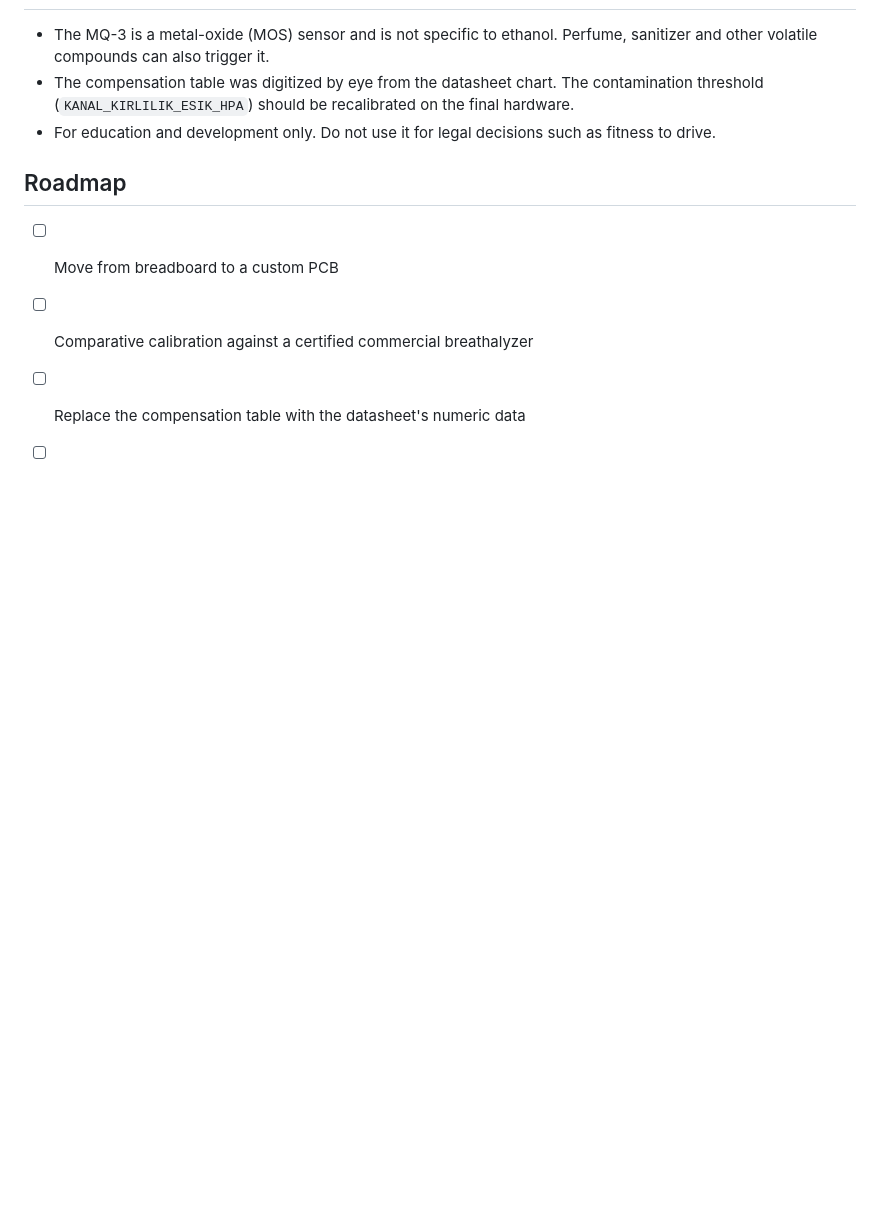
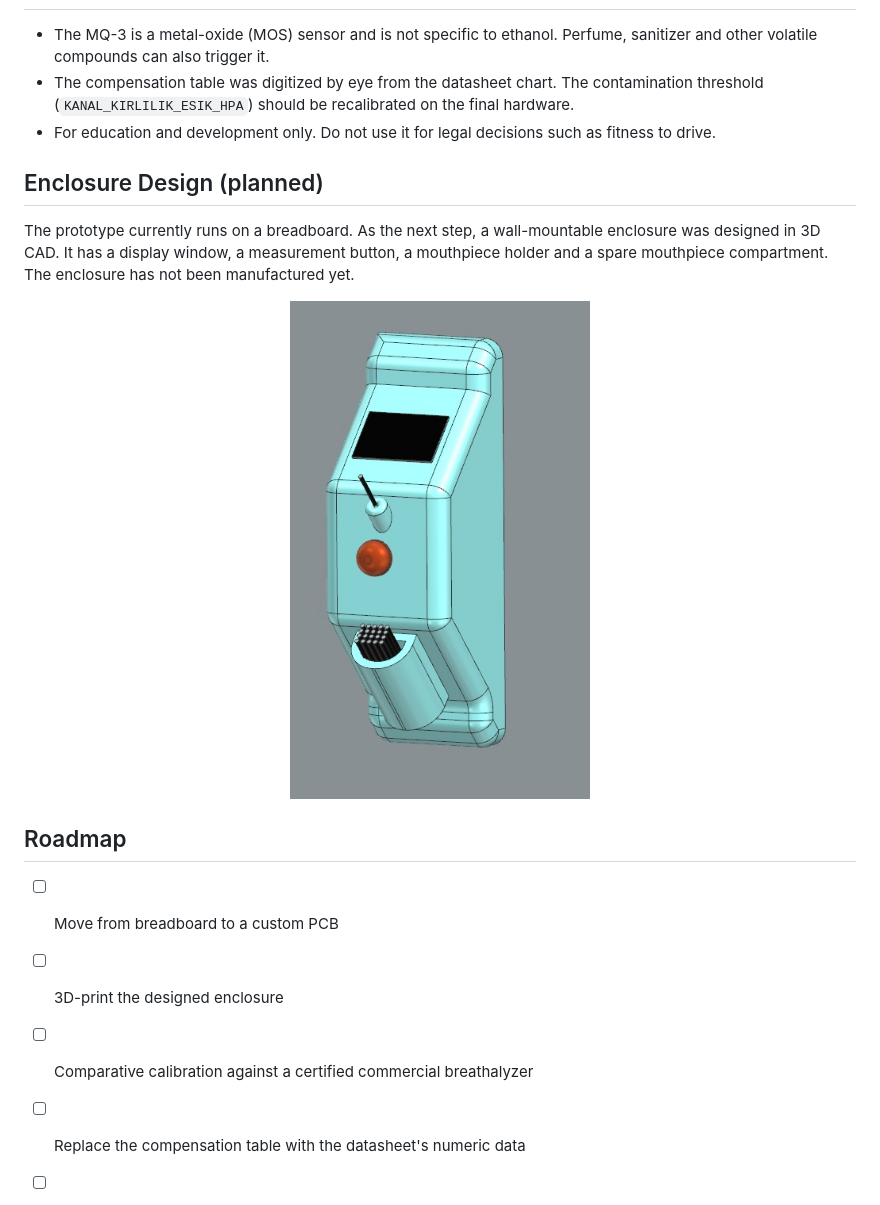
Before and after one commit to 6934muco-sketch/promilolcer, a Markdown page: README.en.md, the part around the change. GitHub-like rendering; pictures changed too: docs/govde-tasarimi.jpg (added); blank space fills up the shorter version.

Commit message:
Add planned enclosure design

```diff
--- a/README.en.md
+++ b/README.en.md
@@ -167,9 +167,16 @@ Code comments and design notes are in Turkish.
 - The compensation table was digitized by eye from the datasheet chart. The contamination threshold (`KANAL_KIRLILIK_ESIK_HPA`) should be recalibrated on the final hardware.
 - For education and development only. Do not use it for legal decisions such as fitness to drive.
 
+## Enclosure Design (planned)
+
+The prototype currently runs on a breadboard. As the next step, a wall-mountable enclosure was designed in 3D CAD. It has a display window, a measurement button, a mouthpiece holder and a spare mouthpiece compartment. The enclosure has not been manufactured yet.
+
+<p align="center"><img src="docs/govde-tasarimi.jpg" width="300" alt="Planned enclosure design (3D CAD)"></p>
+
 ## Roadmap
 
 - [ ] Move from breadboard to a custom PCB
+- [ ] 3D-print the designed enclosure
 - [ ] Comparative calibration against a certified commercial breathalyzer
 - [ ] Replace the compensation table with the datasheet's numeric data
 - [ ] Measurement history logging / export
```
Also changed, not shown: README.md (+7 -0 lines).
